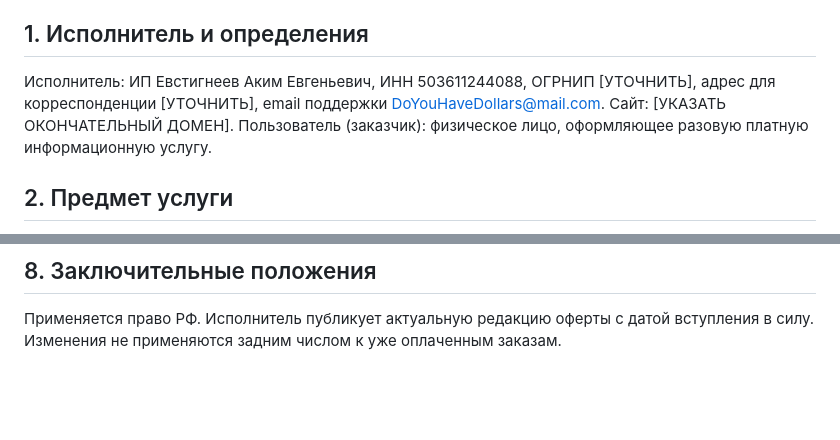
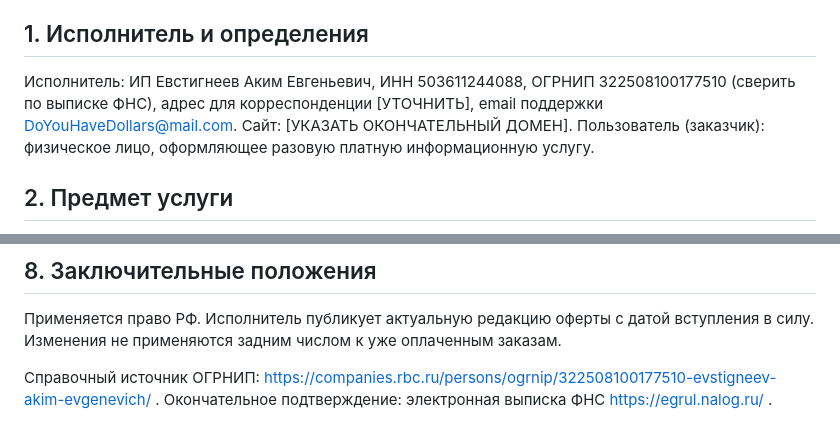
Before and after one commit to AlfonsMaybach/today-friday, a Markdown page: docs/legal/OFFER_DRAFT.md, 2 parts joined by grey strips. Rendered like a GitHub page; blank space fills up the shorter version.

Commit message:
Add publicly indexed OGRNIP with mandatory FNS verification note

```diff
--- a/docs/legal/OFFER_DRAFT.md
+++ b/docs/legal/OFFER_DRAFT.md
@@ -3,7 +3,7 @@
 Редакция: 05.11.2026. Требует заполнения реквизитов, юридической проверки и согласования технической реализации.
 
 ## 1. Исполнитель и определения
-Исполнитель: ИП Евстигнеев Аким Евгеньевич, ИНН 503611244088, ОГРНИП [УТОЧНИТЬ], адрес для корреспонденции [УТОЧНИТЬ], email поддержки DoYouHaveDollars@mail.com.
+Исполнитель: ИП Евстигнеев Аким Евгеньевич, ИНН 503611244088, ОГРНИП 322508100177510 (сверить по выписке ФНС), адрес для корреспонденции [УТОЧНИТЬ], email поддержки DoYouHaveDollars@mail.com.
 Сайт: [УКАЗАТЬ ОКОНЧАТЕЛЬНЫЙ ДОМЕН].
 Пользователь (заказчик): физическое лицо, оформляющее разовую платную информационную услугу.
 
@@ -31,3 +31,6 @@
 
 ## 8. Заключительные положения
 Применяется право РФ. Исполнитель публикует актуальную редакцию оферты с датой вступления в силу. Изменения не применяются задним числом к уже оплаченным заказам.
+
+
+Справочный источник ОГРНИП: https://companies.rbc.ru/persons/ogrnip/322508100177510-evstigneev-akim-evgenevich/ . Окончательное подтверждение: электронная выписка ФНС https://egrul.nalog.ru/ .
```
